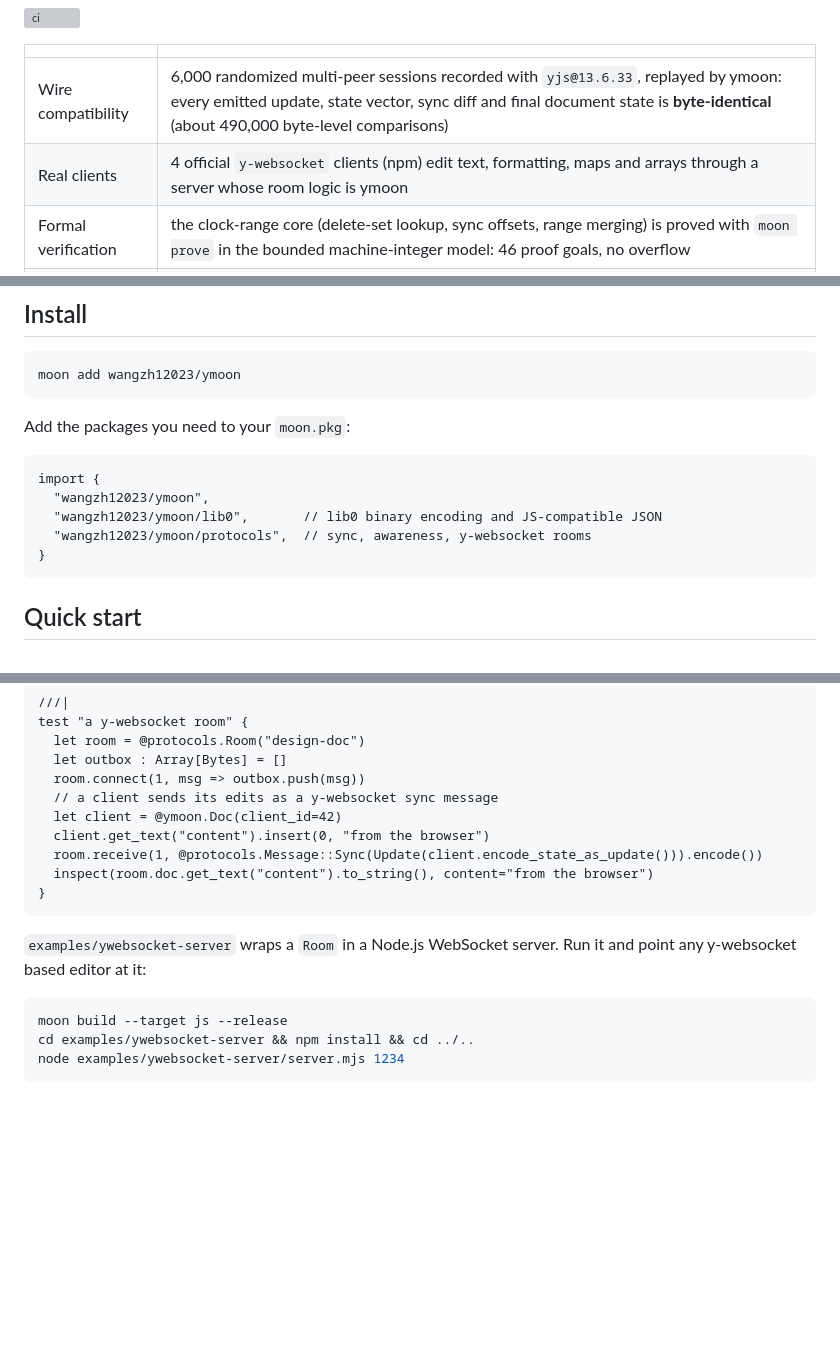
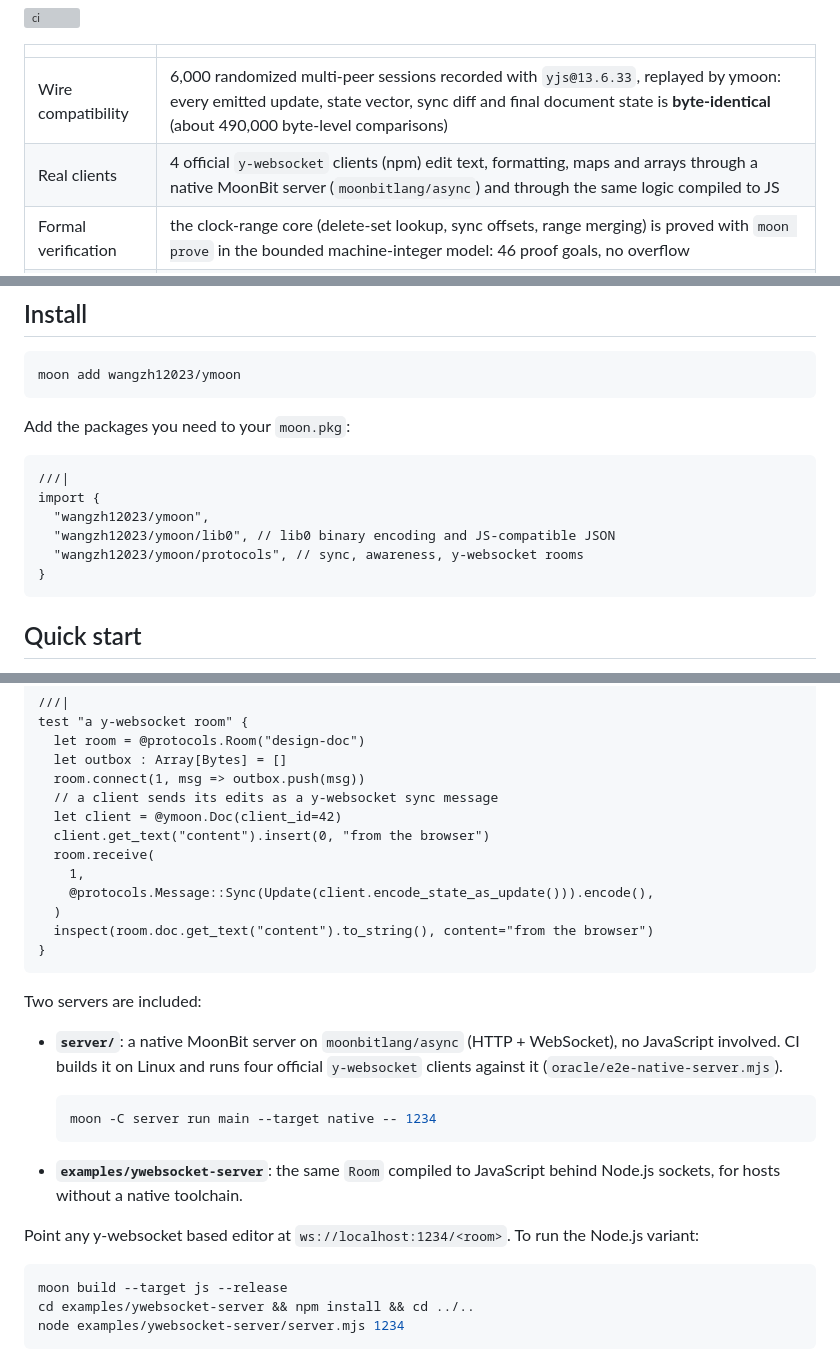
Before and after one commit to wangzh12023/ymoon, a Markdown page: README.md, 3 parts joined by grey strips. Drawn GitHub-style; blank space fills up the shorter version; grey boxes are pictures that could not be loaded.

Commit message:
README: document the native MoonBit server
Co-Authored-By: Claude Opus 5.5 <noreply@anthropic.com>

````diff
--- a/README.md
+++ b/README.md
@@ -9,7 +9,7 @@
 | | |
 |---|---|
 | Wire compatibility | 6,000 randomized multi-peer sessions recorded with `yjs@13.6.33`, replayed by ymoon: every emitted update, state vector, sync diff and final document state is **byte-identical** (about 490,000 byte-level comparisons) |
-| Real clients | 4 official `y-websocket` clients (npm) edit text, formatting, maps and arrays through a server whose room logic is ymoon |
+| Real clients | 4 official `y-websocket` clients (npm) edit text, formatting, maps and arrays through a native MoonBit server (`moonbitlang/async`) and through the same logic compiled to JS |
 | Formal verification | the clock-range core (delete-set lookup, sync offsets, range merging) is proved with `moon prove` in the bounded machine-integer model: 46 proof goals, no overflow |
 | Property tests | convergence, commutativity, idempotence, `merge_updates` and `diff_update` laws on all four backends |
 | Real workload | the automerge-paper editing trace (259,778 keystrokes) produces the same 223,414-byte document as yjs |
@@ -26,11 +26,12 @@ moon add wangzh12023/ymoon
 
 Add the packages you need to your `moon.pkg`:
 
-```moonbit
+```moonbit nocheck
+///|
 import {
   "wangzh12023/ymoon",
-  "wangzh12023/ymoon/lib0",       // lib0 binary encoding and JS-compatible JSON
-  "wangzh12023/ymoon/protocols",  // sync, awareness, y-websocket rooms
+  "wangzh12023/ymoon/lib0", // lib0 binary encoding and JS-compatible JSON
+  "wangzh12023/ymoon/protocols", // sync, awareness, y-websocket rooms
 }
 ```
 
@@ -145,12 +146,25 @@ test "a y-websocket room" {
   // a client sends its edits as a y-websocket sync message
   let client = @ymoon.Doc(client_id=42)
   client.get_text("content").insert(0, "from the browser")
-  room.receive(1, @protocols.Message::Sync(Update(client.encode_state_as_update())).encode())
+  room.receive(
+    1,
+    @protocols.Message::Sync(Update(client.encode_state_as_update())).encode(),
+  )
   inspect(room.doc.get_text("content").to_string(), content="from the browser")
 }
 ```
 
-`examples/ywebsocket-server` wraps a `Room` in a Node.js WebSocket server. Run it and point any y-websocket based editor at it:
+Two servers are included:
+
+- **`server/`**: a native MoonBit server on `moonbitlang/async` (HTTP + WebSocket), no JavaScript involved. CI builds it on Linux and runs four official `y-websocket` clients against it (`oracle/e2e-native-server.mjs`).
+
+  ```sh
+  moon -C server run main --target native -- 1234
+  ```
+
+- **`examples/ywebsocket-server`**: the same `Room` compiled to JavaScript behind Node.js sockets, for hosts without a native toolchain.
+
+Point any y-websocket based editor at `ws://localhost:1234/<room>`. To run the Node.js variant:
 
 ```sh
 moon build --target js --release
````
Also changed, not shown: README.mbt.md (+12 -2 lines).
